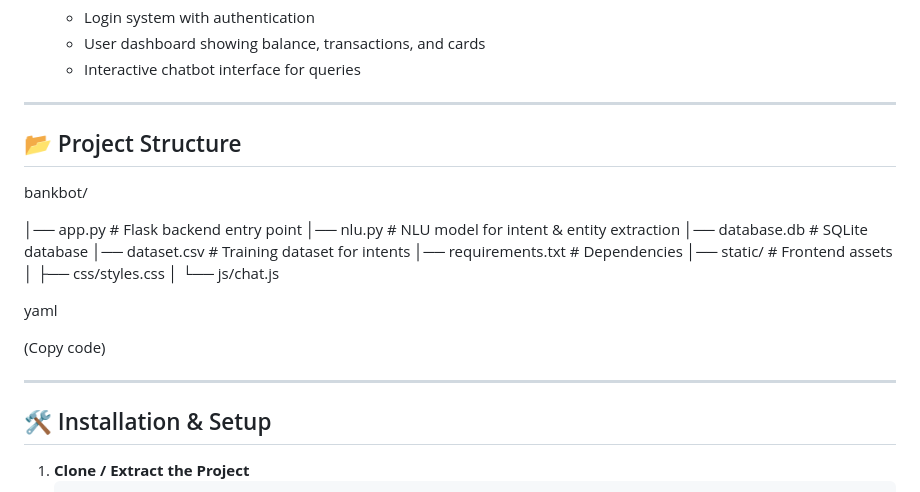
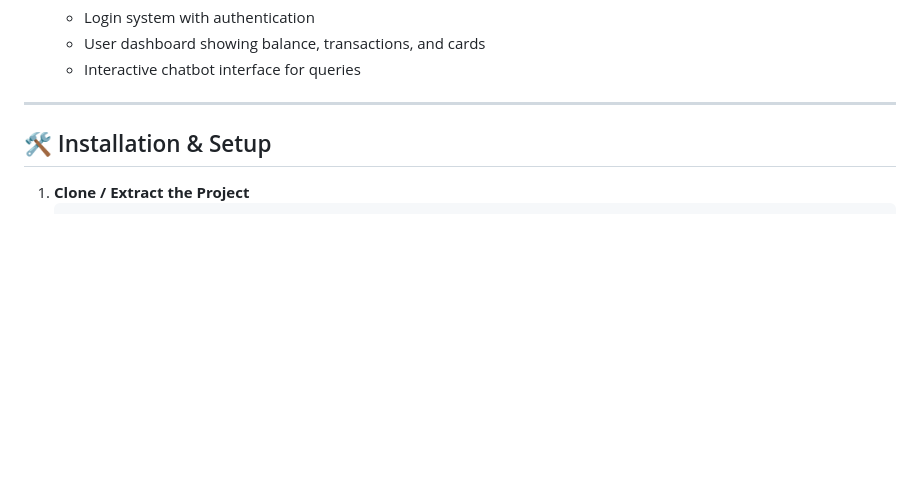
Before and after one commit to 22A31A4246/bankbot-chatbot, a Markdown page: README.md, the part around one of its changes. Rendered like a GitHub page; blank space fills up the shorter version.

```diff
--- a/README.md
+++ b/README.md
@@ -126,25 +113,6 @@ This project was developed as part of **Infosys Springboard 6.0 Internship (Mile
 
 -------
 
-## 📂 Project Structure
-
-bankbot/
-
-│── app.py # Flask backend entry point
-│── nlu.py # NLU model for intent & entity extraction
-│── database.db # SQLite database
-│── dataset.csv # Training dataset for intents
-│── requirements.txt # Dependencies
-│── static/ # Frontend assets
-│ ├── css/styles.css
-│ └── js/chat.js
-
-yaml
-
-
-(Copy code)
-
---------
 
 ## 🛠️ Installation & Setup
 
```
Also changed, not shown: other parts of README.md (+3 -13 lines).
